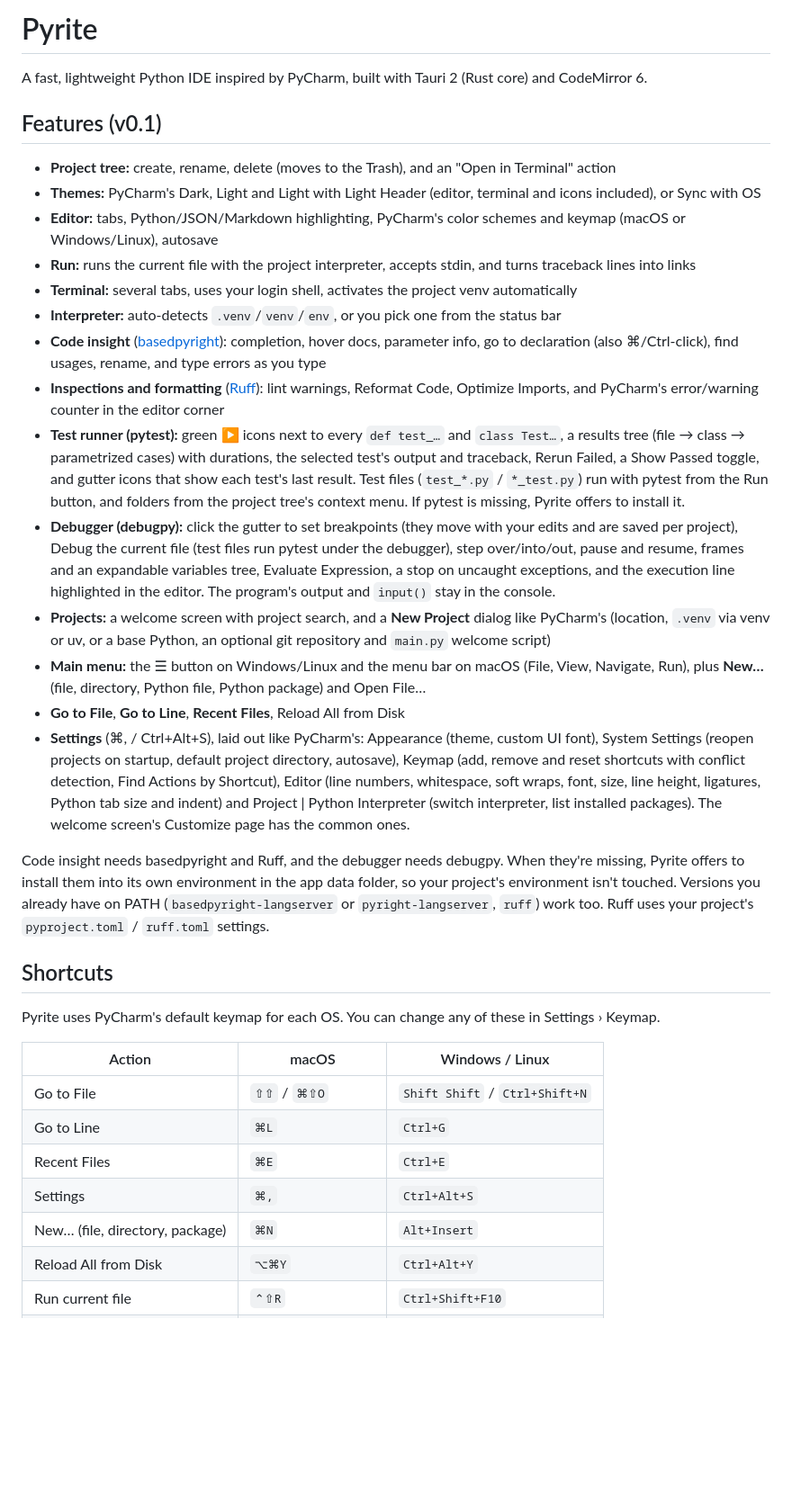
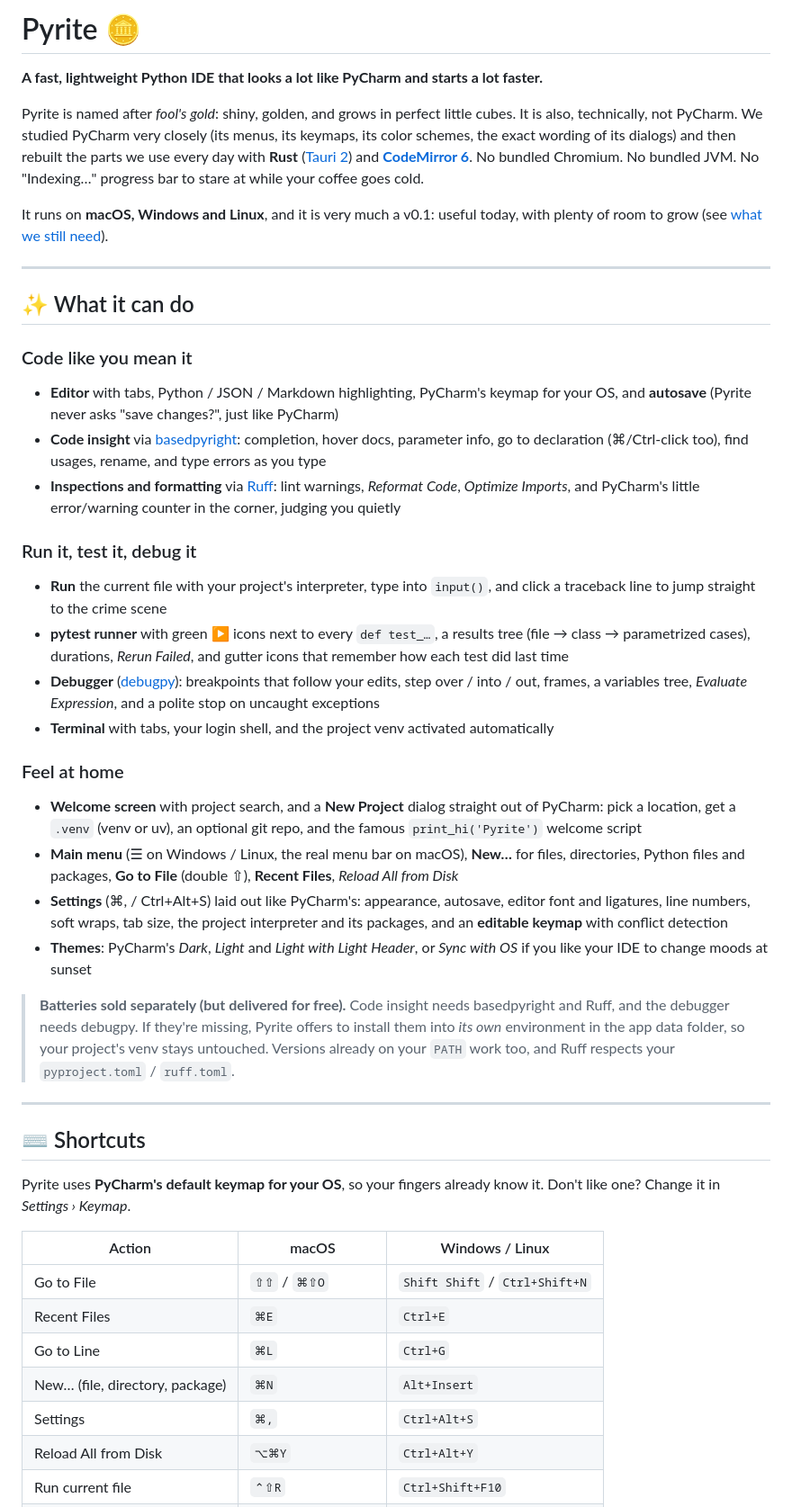
Before and after one commit to noa16-06/pyrite, a Markdown page: README.md, the part around one of its changes. Shown at 90% size. GitHub-like rendering; blank space fills up the shorter version.

```diff
--- a/README.md
+++ b/README.md
@@ -1,37 +1,47 @@
-# Pyrite
+# Pyrite 🪙
 
-A fast, lightweight Python IDE inspired by PyCharm, built with Tauri 2 (Rust core) and CodeMirror 6.
+**A fast, lightweight Python IDE that looks a lot like PyCharm and starts a lot faster.**
 
-## Features (v0.1)
+Pyrite is named after *fool's gold*: shiny, golden, and grows in perfect little cubes. It is also, technically, not PyCharm. We studied PyCharm very closely (its menus, its keymaps, its color schemes, the exact wording of its dialogs) and then rebuilt the parts we use every day with **Rust** ([Tauri 2](https://v2.tauri.app)) and **[CodeMirror 6](https://codemirror.net)**. No bundled Chromium. No bundled JVM. No "Indexing…" progress bar to stare at while your coffee goes cold.
 
-- **Project tree:** create, rename, delete (moves to the Trash), and an "Open in Terminal" action
-- **Themes:** PyCharm's Dark, Light and Light with Light Header (editor, terminal and icons included), or Sync with OS
-- **Editor:** tabs, Python/JSON/Markdown highlighting, PyCharm's color schemes and keymap (macOS or Windows/Linux), autosave
-- **Run:** runs the current file with the project interpreter, accepts stdin, and turns traceback lines into links
-- **Terminal:** several tabs, uses your login shell, activates the project venv automatically
-- **Interpreter:** auto-detects `.venv`/`venv`/`env`, or you pick one from the status bar
-- **Code insight** ([basedpyright](https://docs.basedpyright.com)): completion, hover docs, parameter info, go to declaration (also ⌘/Ctrl-click), find usages, rename, and type errors as you type
-- **Inspections and formatting** ([Ruff](https://docs.astral.sh/ruff)): lint warnings, Reformat Code, Optimize Imports, and PyCharm's error/warning counter in the editor corner
-- **Test runner (pytest):** green ▶ icons next to every `def test_…` and `class Test…`, a results tree (file → class → parametrized cases) with durations, the selected test's output and traceback, Rerun Failed, a Show Passed toggle, and gutter icons that show each test's last result. Test files (`test_*.py` / `*_test.py`) run with pytest from the Run button, and folders from the project tree's context menu. If pytest is missing, Pyrite offers to install it.
-- **Debugger (debugpy):** click the gutter to set breakpoints (they move with your edits and are saved per project), Debug the current file (test files run pytest under the debugger), step over/into/out, pause and resume, frames and an expandable variables tree, Evaluate Expression, a stop on uncaught exceptions, and the execution line highlighted in the editor. The program's output and `input()` stay in the console.
-- **Projects:** a welcome screen with project search, and a **New Project** dialog like PyCharm's (location, `.venv` via venv or uv, or a base Python, an optional git repository and `main.py` welcome script)
-- **Main menu:** the ☰ button on Windows/Linux and the menu bar on macOS (File, View, Navigate, Run), plus **New…** (file, directory, Python file, Python package) and Open File…
-- **Go to File**, **Go to Line**, **Recent Files**, Reload All from Disk
-- **Settings** (⌘, / Ctrl+Alt+S), laid out like PyCharm's: Appearance (theme, custom UI font), System Settings (reopen projects on startup, default project directory, autosave), Keymap (add, remove and reset shortcuts with conflict detection, Find Actions by Shortcut), Editor (line numbers, whitespace, soft wraps, font, size, line height, ligatures, Python tab size and indent) and Project | Python Interpreter (switch interpreter, list installed packages). The welcome screen's Customize page has the common ones.
+It runs on **macOS, Windows and Linux**, and it is very much a v0.1: useful today, with plenty of room to grow (see [what we still need](#roadmap)).
 
-Code insight needs basedpyright and Ruff, and the debugger needs debugpy. When they're missing, Pyrite offers to install them into its own environment in the app data folder, so your project's environment isn't touched. Versions you already have on PATH (`basedpyright-langserver` or `pyright-langserver`, `ruff`) work too. Ruff uses your project's `pyproject.toml` / `ruff.toml` settings.
+---
 
-## Shortcuts
+## ✨ What it can do
 
-Pyrite uses PyCharm's default keymap for each OS. You can change any of these in Settings › Keymap.
+### Code like you mean it
+- **Editor** with tabs, Python / JSON / Markdown highlighting, PyCharm's keymap for your OS, and **autosave** (Pyrite never asks "save changes?", just like PyCharm)
+- **Code insight** via [basedpyright](https://docs.basedpyright.com): completion, hover docs, parameter info, go to declaration (⌘/Ctrl-click too), find usages, rename, and type errors as you type
+- **Inspections and formatting** via [Ruff](https://docs.astral.sh/ruff): lint warnings, *Reformat Code*, *Optimize Imports*, and PyCharm's little error/warning counter in the corner, judging you quietly
+
+### Run it, test it, debug it
+- **Run** the current file with your project's interpreter, type into `input()`, and click a traceback line to jump straight to the crime scene
+- **pytest runner** with green ▶ icons next to every `def test_…`, a results tree (file → class → parametrized cases), durations, *Rerun Failed*, and gutter icons that remember how each test did last time
+- **Debugger** ([debugpy](https://github.com/microsoft/debugpy)): breakpoints that follow your edits, step over / into / out, frames, a variables tree, *Evaluate Expression*, and a polite stop on uncaught exceptions
+- **Terminal** with tabs, your login shell, and the project venv activated automatically
+
+### Feel at home
+- **Welcome screen** with project search, and a **New Project** dialog straight out of PyCharm: pick a location, get a `.venv` (venv or uv), an optional git repo, and the famous `print_hi('Pyrite')` welcome script
+- **Main menu** (☰ on Windows / Linux, the real menu bar on macOS), **New…** for files, directories, Python files and packages, **Go to File** (double ⇧), **Recent Files**, *Reload All from Disk*
+- **Settings** (⌘, / Ctrl+Alt+S) laid out like PyCharm's: appearance, autosave, editor font and ligatures, line numbers, soft wraps, tab size, the project interpreter and its packages, and an **editable keymap** with conflict detection
+- **Themes**: PyCharm's *Dark*, *Light* and *Light with Light Header*, or *Sync with OS* if you like your IDE to change moods at sunset
+
+> **Batteries sold separately (but delivered for free).** Code insight needs basedpyright and Ruff, and the debugger needs debugpy. If they're missing, Pyrite offers to install them into *its own* environment in the app data folder, so your project's venv stays untouched. Versions already on your `PATH` work too, and Ruff respects your `pyproject.toml` / `ruff.toml`.
+
+---
+
+## ⌨️ Shortcuts
+
+Pyrite uses **PyCharm's default keymap for your OS**, so your fingers already know it. Don't like one? Change it in *Settings › Keymap*.
 
 | Action | macOS | Windows / Linux |
 |---|---|---|
 | Go to File | `⇧⇧` / `⌘⇧O` | `Shift Shift` / `Ctrl+Shift+N` |
+| Recent Files | `⌘E` | `Ctrl+E` |
 | Go to Line | `⌘L` | `Ctrl+G` |
-| Recent Files | `⌘E` | `Ctrl+E` |
+| New… (file, directory, package) | `⌘N` | `Alt+Insert` |
 | Settings | `⌘,` | `Ctrl+Alt+S` |
-| New… (file, directory, package) | `⌘N` | `Alt+Insert` |
 | Reload All from Disk | `⌥⌘Y` | `Ctrl+Alt+Y` |
 | Run current file | `⌃⇧R` | `Ctrl+Shift+F10` |
 | Rerun | `⌃R` | `Shift+F10` |
```
Also changed, not shown: other parts of README.md (+102 -66 lines), PROGRESS.md (+2 -0 lines).
